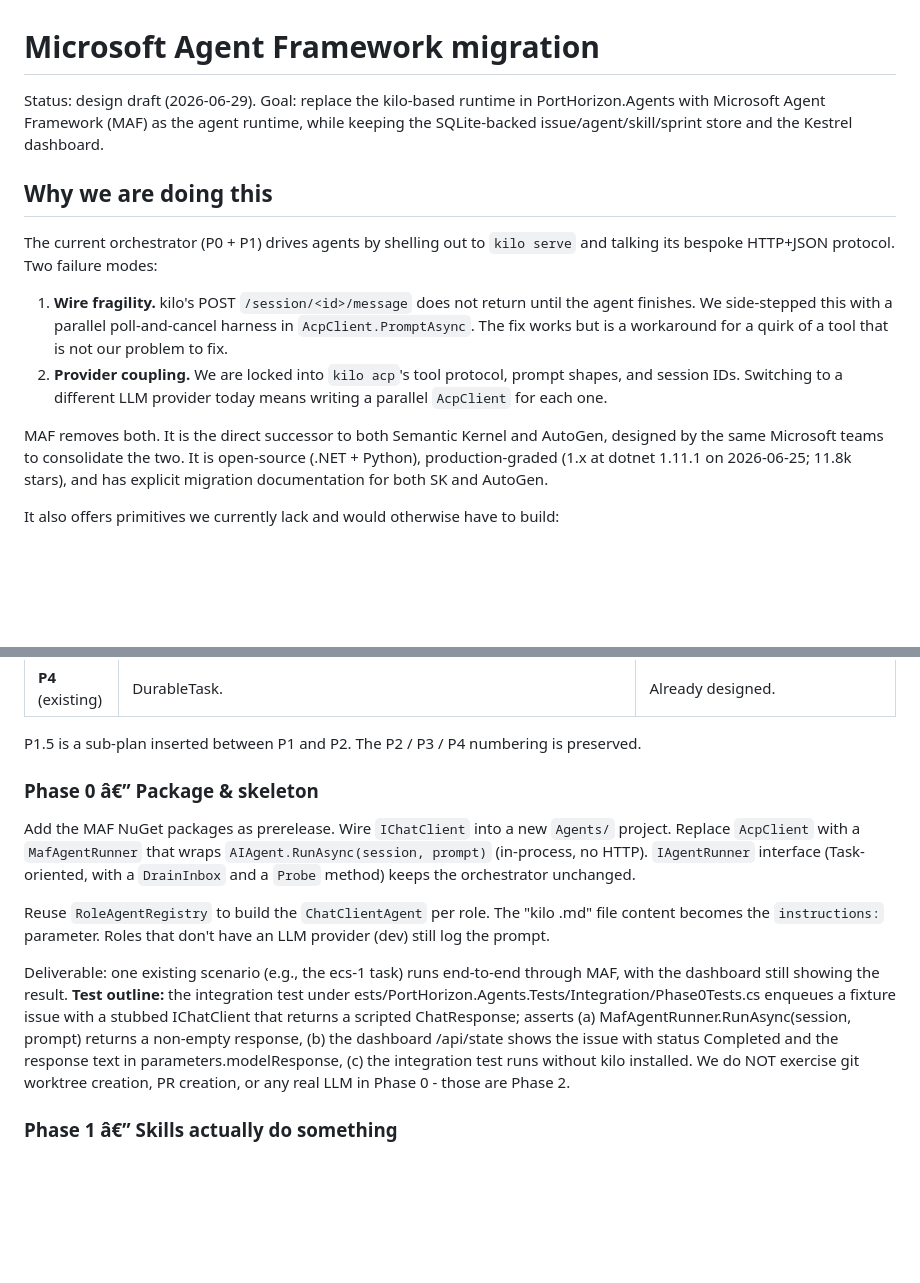
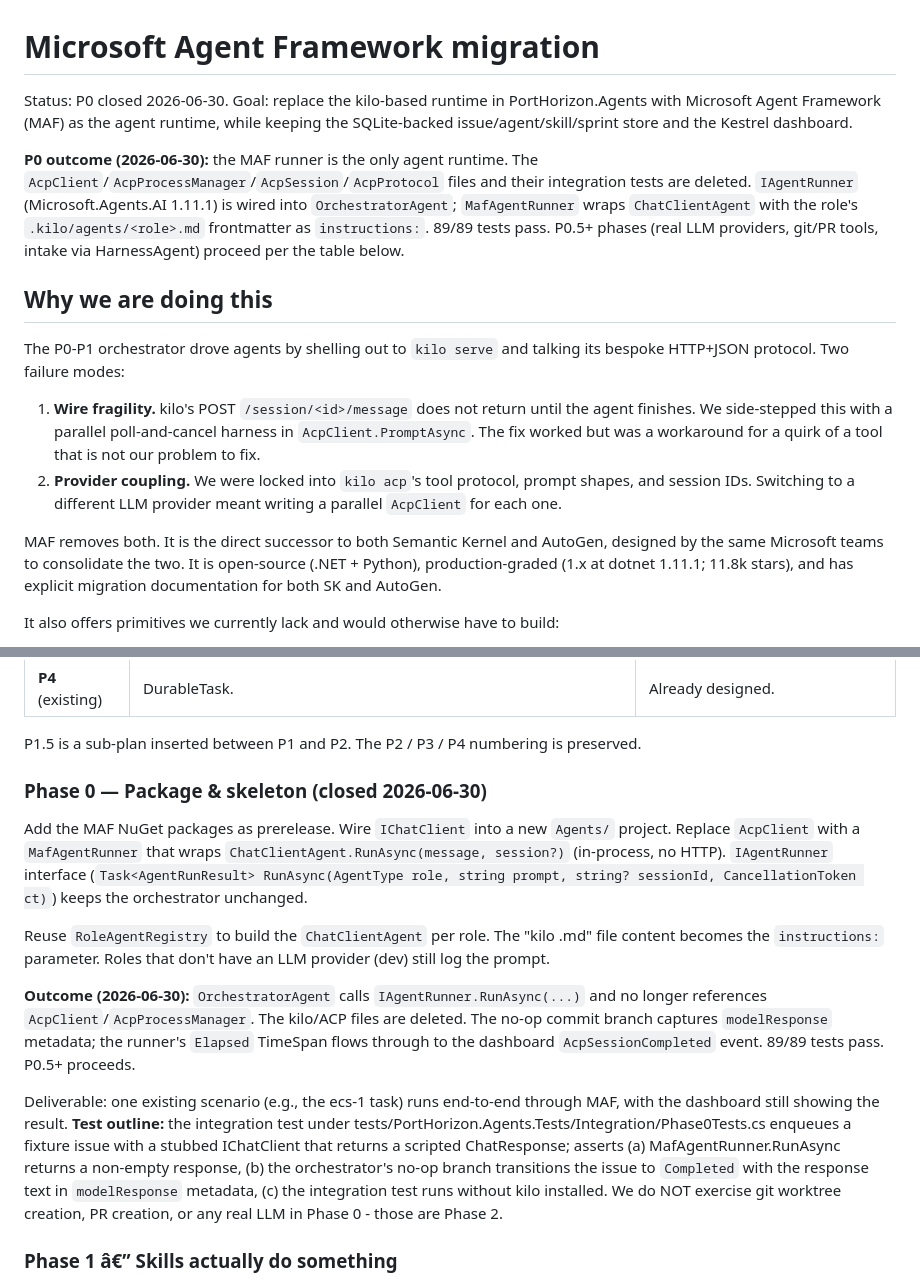
Before and after one commit to Xyrces/Forge, a Markdown page: docs/agent-framework-design.md, 2 parts joined by grey strips. Drawn GitHub-style; blank space fills up the shorter version.

Commit message:
docs: mark P0 closed 2026-06-30 + tighten Phase 0 description
- Status line + new P0 outcome paragraph at top of doc.
- Phase table row for P0 marked closed; description tightened to match
  the actual IAgentRunner signature (Task<AgentRunResult> RunAsync).
- Phase 0 detail section marked closed; outcome section added noting
  89/89 tests pass + the kilo files are deleted.

```diff
--- a/docs/agent-framework-design.md
+++ b/docs/agent-framework-design.md
@@ -1,16 +1,18 @@
 
 # Microsoft Agent Framework migration
 
-Status: design draft (2026-06-29). Goal: replace the kilo-based runtime in PortHorizon.Agents with Microsoft Agent Framework (MAF) as the agent runtime, while keeping the SQLite-backed issue/agent/skill/sprint store and the Kestrel dashboard.
+Status: P0 closed 2026-06-30. Goal: replace the kilo-based runtime in PortHorizon.Agents with Microsoft Agent Framework (MAF) as the agent runtime, while keeping the SQLite-backed issue/agent/skill/sprint store and the Kestrel dashboard.
+
+**P0 outcome (2026-06-30):** the MAF runner is the only agent runtime. The `AcpClient`/`AcpProcessManager`/`AcpSession`/`AcpProtocol` files and their integration tests are deleted. `IAgentRunner` (Microsoft.Agents.AI 1.11.1) is wired into `OrchestratorAgent`; `MafAgentRunner` wraps `ChatClientAgent` with the role's `.kilo/agents/<role>.md` frontmatter as `instructions:`. 89/89 tests pass. P0.5+ phases (real LLM providers, git/PR tools, intake via HarnessAgent) proceed per the table below.
 
 ## Why we are doing this
 
-The current orchestrator (P0 + P1) drives agents by shelling out to `kilo serve` and talking its bespoke HTTP+JSON protocol. Two failure modes:
+The P0-P1 orchestrator drove agents by shelling out to `kilo serve` and talking its bespoke HTTP+JSON protocol. Two failure modes:
 
-1. **Wire fragility.** kilo's POST `/session/<id>/message` does not return until the agent finishes. We side-stepped this with a parallel poll-and-cancel harness in `AcpClient.PromptAsync`. The fix works but is a workaround for a quirk of a tool that is not our problem to fix.
-2. **Provider coupling.** We are locked into `kilo acp`'s tool protocol, prompt shapes, and session IDs. Switching to a different LLM provider today means writing a parallel `AcpClient` for each one.
+1. **Wire fragility.** kilo's POST `/session/<id>/message` does not return until the agent finishes. We side-stepped this with a parallel poll-and-cancel harness in `AcpClient.PromptAsync`. The fix worked but was a workaround for a quirk of a tool that is not our problem to fix.
+2. **Provider coupling.** We were locked into `kilo acp`'s tool protocol, prompt shapes, and session IDs. Switching to a different LLM provider meant writing a parallel `AcpClient` for each one.
 
-MAF removes both. It is the direct successor to both Semantic Kernel and AutoGen, designed by the same Microsoft teams to consolidate the two. It is open-source (.NET + Python), production-graded (1.x at dotnet 1.11.1 on 2026-06-25; 11.8k stars), and has explicit migration documentation for both SK and AutoGen.
+MAF removes both. It is the direct successor to both Semantic Kernel and AutoGen, designed by the same Microsoft teams to consolidate the two. It is open-source (.NET + Python), production-graded (1.x at dotnet 1.11.1; 11.8k stars), and has explicit migration documentation for both SK and AutoGen.
 
 It also offers primitives we currently lack and would otherwise have to build:
 
@@ -127,13 +129,15 @@ Five phases. Each phase is independently shippable and reversible.
 
 P1.5 is a sub-plan inserted between P1 and P2. The P2 / P3 / P4 numbering is preserved.
 
-### Phase 0 â€” Package & skeleton
+### Phase 0 — Package & skeleton (closed 2026-06-30)
 
-Add the MAF NuGet packages as prerelease. Wire `IChatClient` into a new `Agents/` project. Replace `AcpClient` with a `MafAgentRunner` that wraps `AIAgent.RunAsync(session, prompt)` (in-process, no HTTP). `IAgentRunner` interface (Task-oriented, with a `DrainInbox` and a `Probe` method) keeps the orchestrator unchanged.
+Add the MAF NuGet packages as prerelease. Wire `IChatClient` into a new `Agents/` project. Replace `AcpClient` with a `MafAgentRunner` that wraps `ChatClientAgent.RunAsync(message, session?)` (in-process, no HTTP). `IAgentRunner` interface (`Task<AgentRunResult> RunAsync(AgentType role, string prompt, string? sessionId, CancellationToken ct)`) keeps the orchestrator unchanged.
 
 Reuse `RoleAgentRegistry` to build the `ChatClientAgent` per role. The "kilo .md" file content becomes the `instructions:` parameter. Roles that don't have an LLM provider (dev) still log the prompt.
 
-Deliverable: one existing scenario (e.g., the ecs-1 task) runs end-to-end through MAF, with the dashboard still showing the result. **Test outline:** the integration test under 	ests/PortHorizon.Agents.Tests/Integration/Phase0Tests.cs enqueues a fixture issue with a stubbed IChatClient that returns a scripted ChatResponse; asserts (a) MafAgentRunner.RunAsync(session, prompt) returns a non-empty response, (b) the dashboard /api/state shows the issue with status Completed and the response text in parameters.modelResponse, (c) the integration test runs without kilo installed. We do NOT exercise git worktree creation, PR creation, or any real LLM in Phase 0 - those are Phase 2.
+**Outcome (2026-06-30):** `OrchestratorAgent` calls `IAgentRunner.RunAsync(...)` and no longer references `AcpClient`/`AcpProcessManager`. The kilo/ACP files are deleted. The no-op commit branch captures `modelResponse` metadata; the runner's `Elapsed` TimeSpan flows through to the dashboard `AcpSessionCompleted` event. 89/89 tests pass. P0.5+ proceeds.
+
+Deliverable: one existing scenario (e.g., the ecs-1 task) runs end-to-end through MAF, with the dashboard still showing the result. **Test outline:** the integration test under tests/PortHorizon.Agents.Tests/Integration/Phase0Tests.cs enqueues a fixture issue with a stubbed IChatClient that returns a scripted ChatResponse; asserts (a) MafAgentRunner.RunAsync returns a non-empty response, (b) the orchestrator's no-op branch transitions the issue to `Completed` with the response text in `modelResponse` metadata, (c) the integration test runs without kilo installed. We do NOT exercise git worktree creation, PR creation, or any real LLM in Phase 0 - those are Phase 2.
 
 ### Phase 1 â€” Skills actually do something
 
```
Also changed, not shown: other parts of docs/agent-framework-design.md (+1 -1 lines).
